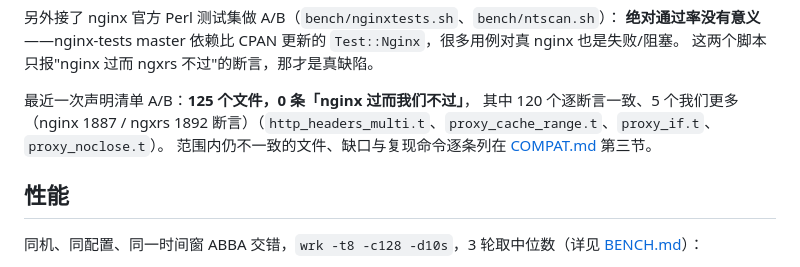
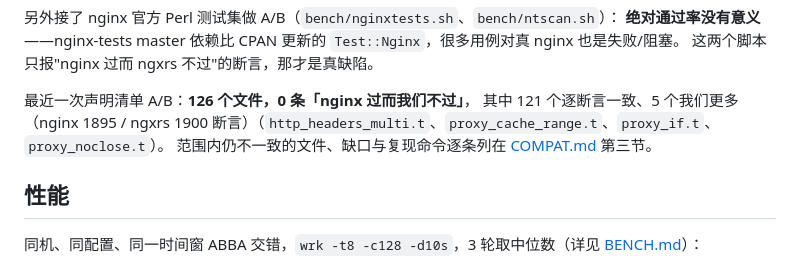
Before and after one commit to 123123213weqw/ngxrs, a Markdown page: README.md, the part around the change. Drawn GitHub-style.

Commit message:
COMPAT/README: 126 declared files, both V100 hosts agree

```diff
--- a/README.md
+++ b/README.md
@@ -68,8 +68,8 @@ bash bench/fcgi.sh    # FastCGI / uwsgi / SCGI / stream TCP-UDP 14 项
 **绝对通过率没有意义**——nginx-tests master 依赖比 CPAN 更新的 `Test::Nginx`，很多用例对真 nginx 也是失败/阻塞。
 这两个脚本只报"nginx 过而 ngxrs 不过"的断言，那才是真缺陷。
 
-最近一次声明清单 A/B：**125 个文件，0 条「nginx 过而我们不过」**，
-其中 120 个逐断言一致、5 个我们更多（nginx 1887 / ngxrs 1892 断言）（`http_headers_multi.t`、`proxy_cache_range.t`、`proxy_if.t`、`proxy_noclose.t`）。
+最近一次声明清单 A/B：**126 个文件，0 条「nginx 过而我们不过」**，
+其中 121 个逐断言一致、5 个我们更多（nginx 1895 / ngxrs 1900 断言）（`http_headers_multi.t`、`proxy_cache_range.t`、`proxy_if.t`、`proxy_noclose.t`）。
 范围内仍不一致的文件、缺口与复现命令逐条列在 [COMPAT.md](COMPAT.md) 第三节。
 
 ## 性能
```
Also changed, not shown: COMPAT.md (+8 -6 lines).
